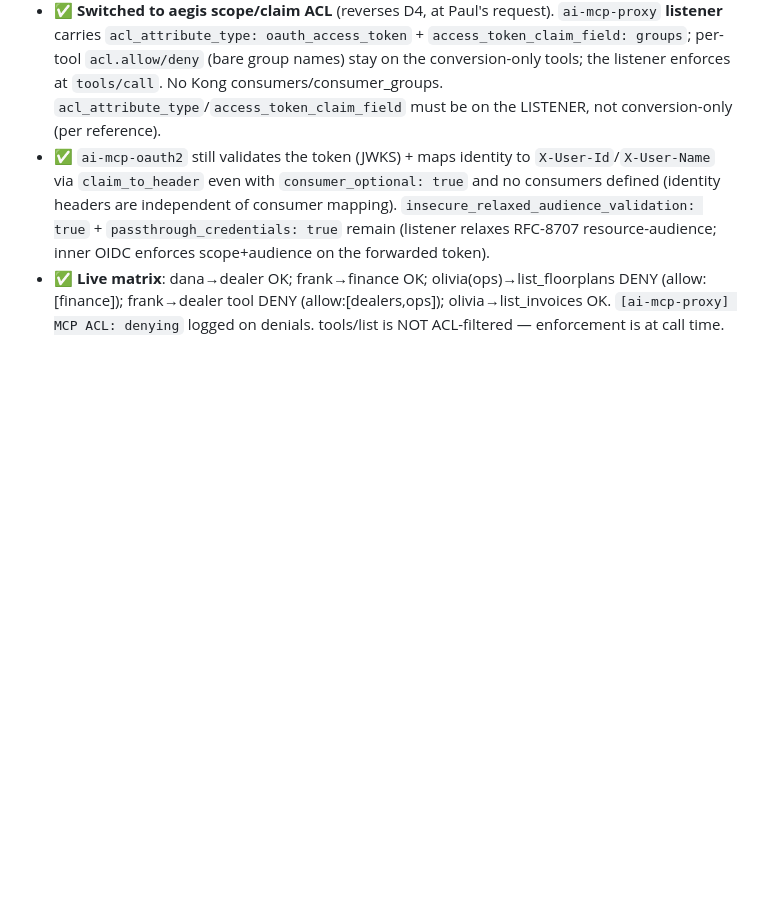
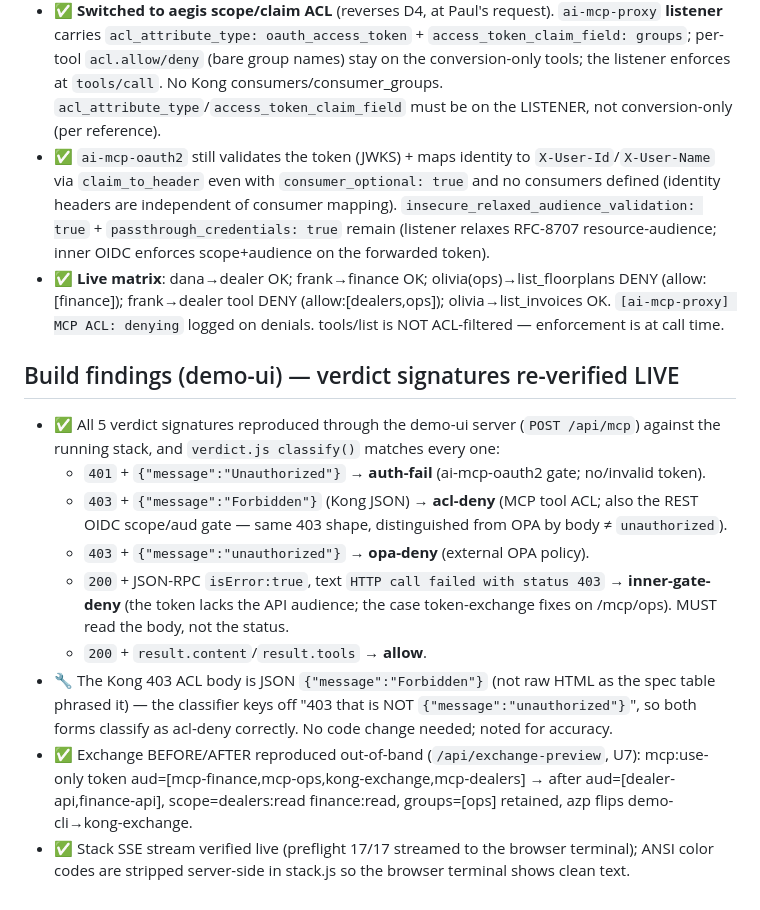
Before and after one commit to cristianstoichin/cai-mcp-demo, a Markdown page: NOTES.md, the part around the change. GitHub-like rendering; blank space fills up the shorter version.

Commit message:
test(demo-ui): re-verify all verdict signatures live; NOTES.md doc-vs-reality

```diff
--- a/NOTES.md
+++ b/NOTES.md
@@ -248,3 +248,23 @@ Legend: ✅ verified against current docs · ⚠️ provisional / verify live ·
 - ✅ **Live matrix**: dana→dealer OK; frank→finance OK; olivia(ops)→list_floorplans DENY (allow:[finance]);
   frank→dealer tool DENY (allow:[dealers,ops]); olivia→list_invoices OK. `[ai-mcp-proxy] MCP ACL: denying`
   logged on denials. tools/list is NOT ACL-filtered — enforcement is at call time.
+
+## Build findings (demo-ui) — verdict signatures re-verified LIVE
+- ✅ All 5 verdict signatures reproduced through the demo-ui server (`POST /api/mcp`) against the
+  running stack, and `verdict.js classify()` matches every one:
+  - `401` + `{"message":"Unauthorized"}`  → **auth-fail** (ai-mcp-oauth2 gate; no/invalid token).
+  - `403` + `{"message":"Forbidden"}` (Kong JSON)  → **acl-deny** (MCP tool ACL; also the REST OIDC
+    scope/aud gate — same 403 shape, distinguished from OPA by body ≠ `unauthorized`).
+  - `403` + `{"message":"unauthorized"}`  → **opa-deny** (external OPA policy).
+  - `200` + JSON-RPC `isError:true`, text `HTTP call failed with status 403`  → **inner-gate-deny**
+    (the token lacks the API audience; the case token-exchange fixes on /mcp/ops). MUST read the body,
+    not the status.
+  - `200` + `result.content`/`result.tools`  → **allow**.
+- 🔧 The Kong 403 ACL body is JSON `{"message":"Forbidden"}` (not raw HTML as the spec table phrased
+  it) — the classifier keys off "403 that is NOT `{"message":"unauthorized"}`", so both forms classify
+  as acl-deny correctly. No code change needed; noted for accuracy.
+- ✅ Exchange BEFORE/AFTER reproduced out-of-band (`/api/exchange-preview`, U7): mcp:use-only token
+  aud=[mcp-finance,mcp-ops,kong-exchange,mcp-dealers] → after aud=[dealer-api,finance-api],
+  scope=dealers:read finance:read, groups=[ops] retained, azp flips demo-cli→kong-exchange.
+- ✅ Stack SSE stream verified live (preflight 17/17 streamed to the browser terminal); ANSI color
+  codes are stripped server-side in stack.js so the browser terminal shows clean text.
```
